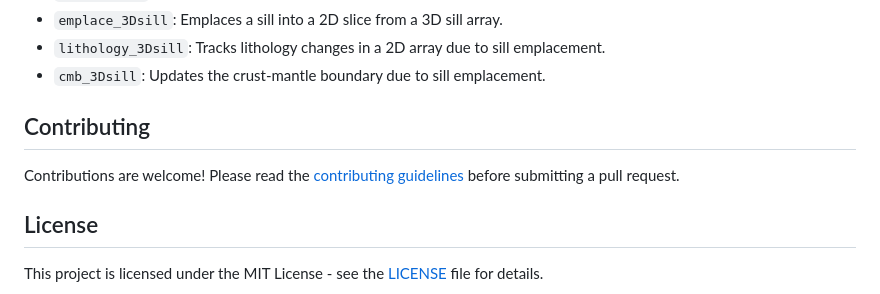
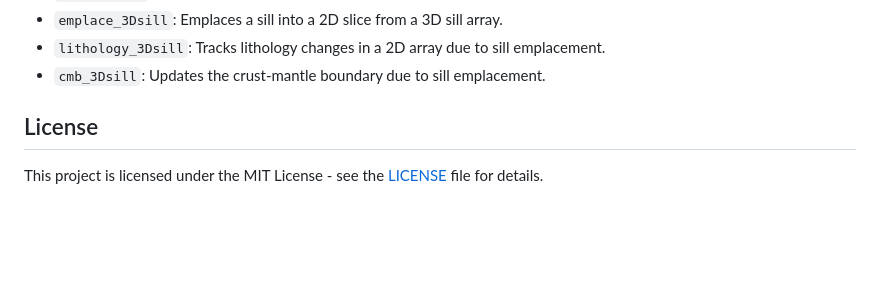
Before and after one commit to Aristle12/TuLIP, a Markdown page: README.md, the part around the change. Drawn GitHub-style; blank space fills up the shorter version.

```diff
--- a/README.md
+++ b/README.md
@@ -101,9 +101,6 @@ print(T_field)
 - `lithology_3Dsill`: Tracks lithology changes in a 2D array due to sill emplacement.
 - `cmb_3Dsill`: Updates the crust-mantle boundary due to sill emplacement.
 
-## Contributing
-
-Contributions are welcome! Please read the [contributing guidelines](CONTRIBUTING.md) before submitting a pull request.
 
 ## License
 
```
